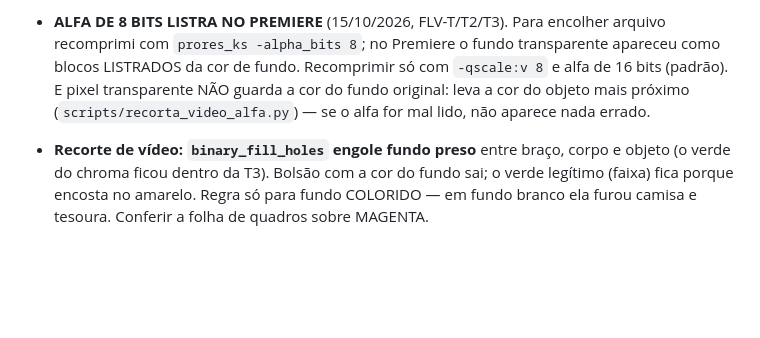
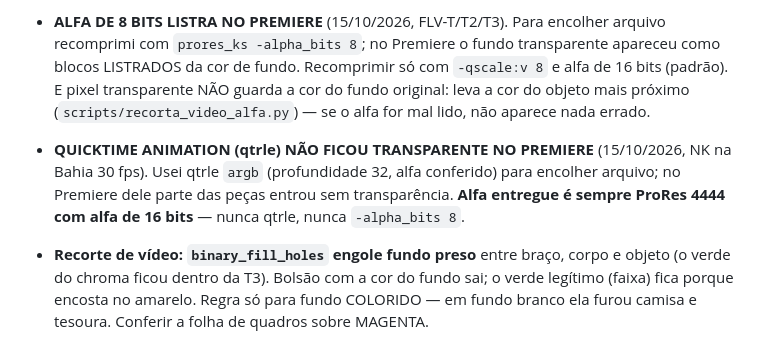
Before and after one commit to aquilahenrique510-hue/fabio-filho, a Markdown page: CLAUDE.md, the part around the change. Drawn GitHub-style; blank space fills up the shorter version.

Commit message:
Regra: alfa entregue sempre em ProRes 4444 (qtrle falhou no Premiere)
Co-Authored-By: Claude Opus 5.5 <noreply@anthropic.com>
Claude-Session: https://claude.ai/code/session_01XaLGbbGXBLQJBzGDPJpReR

```diff
--- a/CLAUDE.md
+++ b/CLAUDE.md
@@ -182,6 +182,10 @@ memória vira código.** O script NÃO julga momento nem estética: a revisão m
   (padrão). E pixel transparente NÃO guarda a cor do fundo original: leva a cor do
   objeto mais próximo (`scripts/recorta_video_alfa.py`) — se o alfa for mal lido, não
   aparece nada errado.
+- **QUICKTIME ANIMATION (qtrle) NÃO FICOU TRANSPARENTE NO PREMIERE** (15/10/2026, NK na
+  Bahia 30 fps). Usei qtrle `argb` (profundidade 32, alfa conferido) para encolher arquivo;
+  no Premiere dele parte das peças entrou sem transparência. **Alfa entregue é sempre
+  ProRes 4444 com alfa de 16 bits** — nunca qtrle, nunca `-alpha_bits 8`.
 - **Recorte de vídeo: `binary_fill_holes` engole fundo preso** entre braço, corpo e
   objeto (o verde do chroma ficou dentro da T3). Bolsão com a cor do fundo sai; o verde
   legítimo (faixa) fica porque encosta no amarelo. Regra só para fundo COLORIDO — em
```
